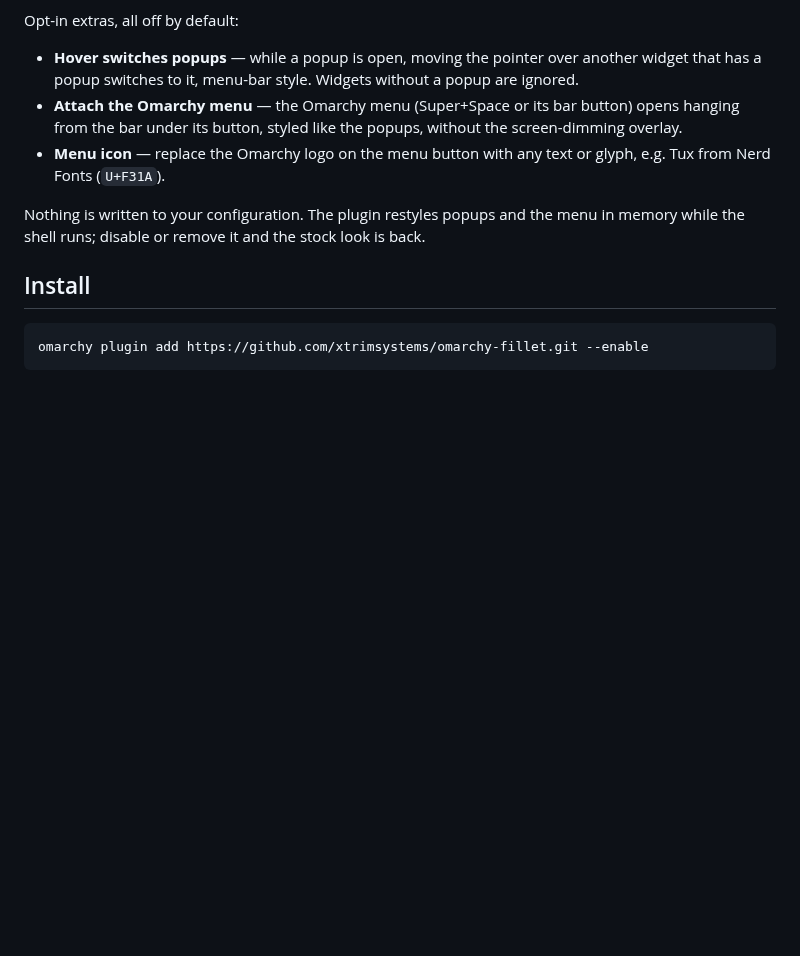
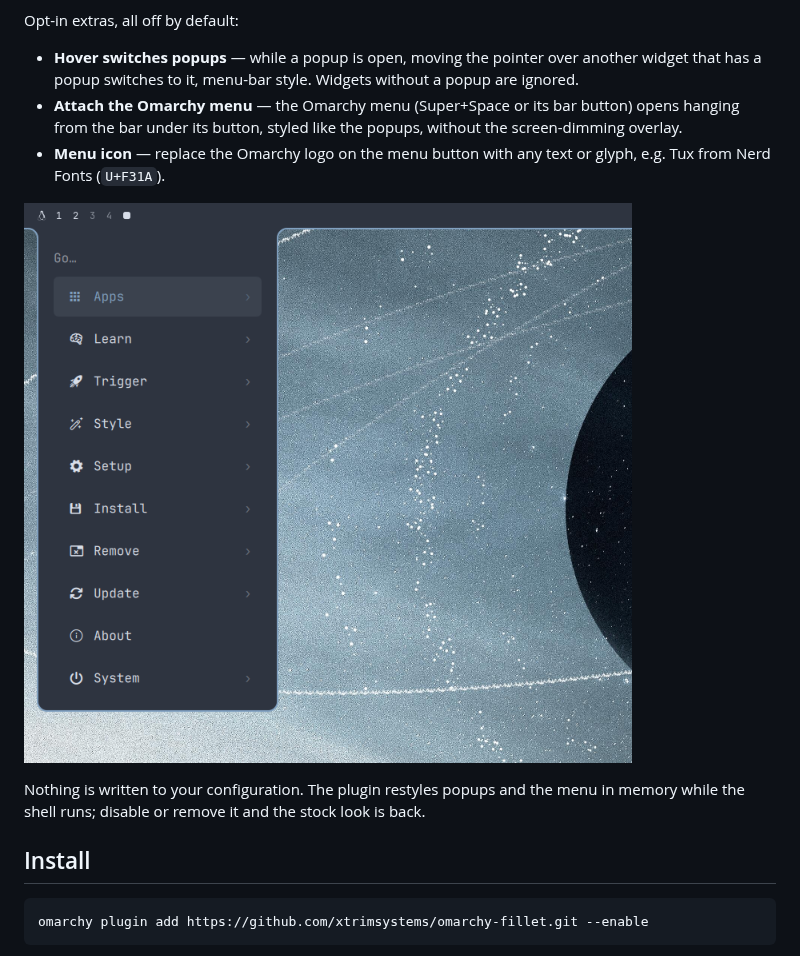
Before and after one commit to xtrimsystems/omarchy-fillet, a Markdown page: README.md, the part around the change. GitHub-like rendering; pictures changed too: preview-menu.png (added); blank space fills up the shorter version.

Commit message:
Show the attached menu in the README
Co-Authored-By: Claude Opus 5 <noreply@anthropic.com>

```diff
--- a/README.md
+++ b/README.md
@@ -35,6 +35,8 @@ Opt-in extras, all off by default:
   popups, without the screen-dimming overlay.
 - **Menu icon** — replace the Omarchy logo on the menu button with any text or
   glyph, e.g. Tux from Nerd Fonts (`U+F31A`).
+
+![The Omarchy menu attached to the bar under a Tux icon](preview-menu.png)
 
 Nothing is written to your configuration. The plugin restyles popups and the
 menu in memory while the shell runs; disable or remove it and the stock look
```
